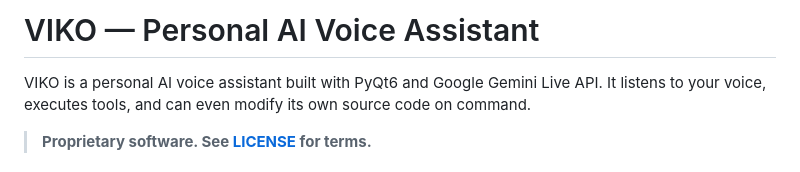
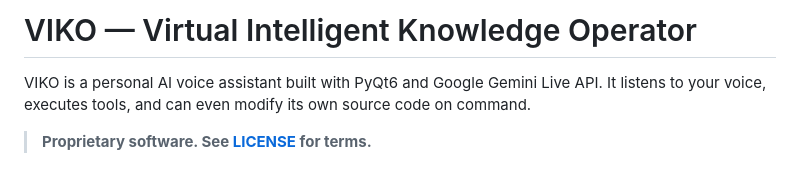
Before and after one commit to eksant/viko-assistant, a Markdown page: README.md, the part around the change. Rendered like a GitHub page.

Commit message:
docs: expand VIKO acronym — Virtual Intelligent Knowledge Operator

```diff
--- a/README.md
+++ b/README.md
@@ -1,4 +1,4 @@
-# VIKO — Personal AI Voice Assistant
+# VIKO — Virtual Intelligent Knowledge Operator
 
 VIKO is a personal AI voice assistant built with PyQt6 and Google Gemini Live API. It listens to your voice, executes tools, and can even modify its own source code on command.
 
```
